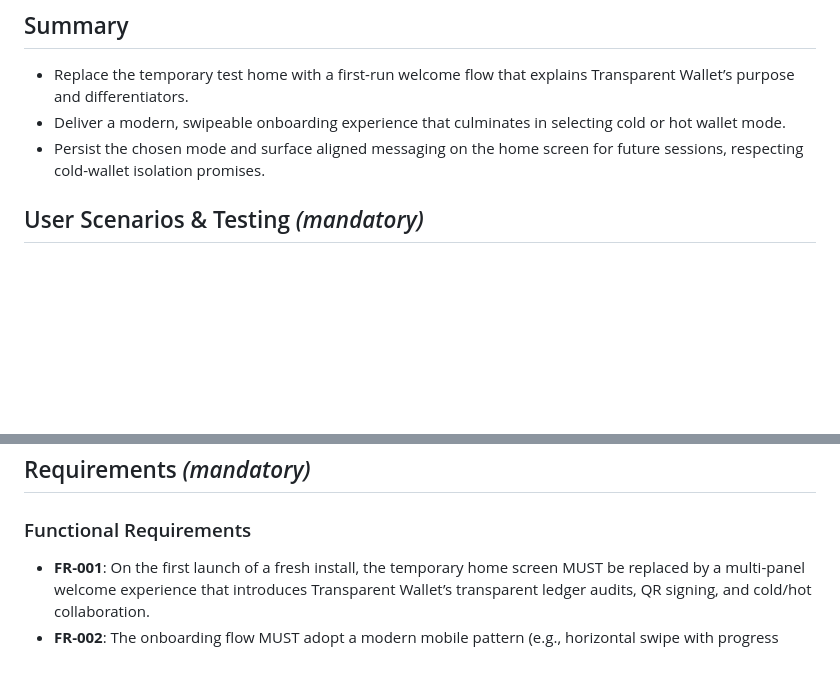
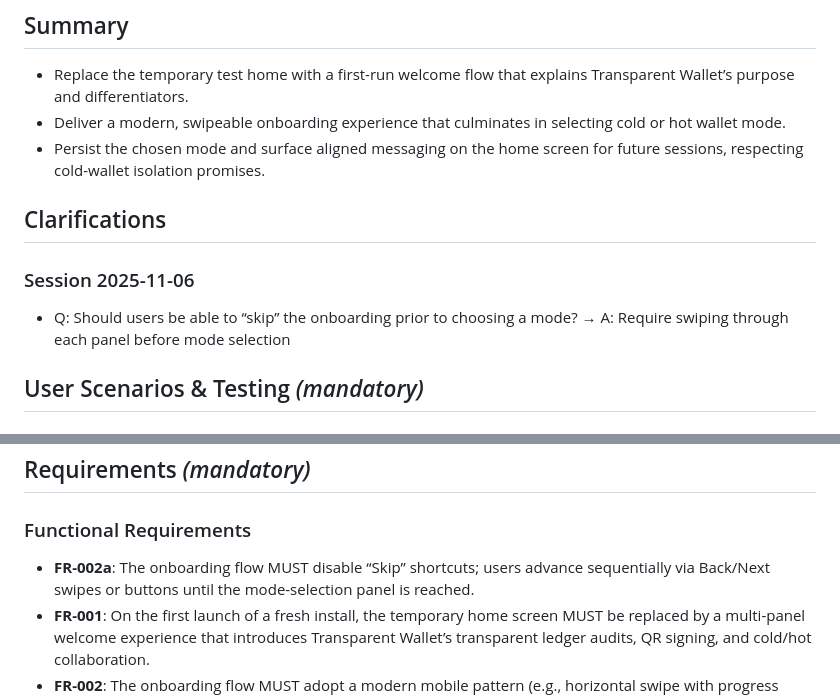
Before and after one commit to 623637646/TransparentWallet, a Markdown page: specs/001-welcome-mode-choice/spec.md, 2 parts joined by grey strips. GitHub-like rendering; blank space fills up the shorter version.

Commit message:
/speckit.clarify

```diff
--- a/specs/001-welcome-mode-choice/spec.md
+++ b/specs/001-welcome-mode-choice/spec.md
@@ -10,6 +10,11 @@
 - Replace the temporary test home with a first-run welcome flow that explains Transparent Wallet’s purpose and differentiators.
 - Deliver a modern, swipeable onboarding experience that culminates in selecting cold or hot wallet mode.
 - Persist the chosen mode and surface aligned messaging on the home screen for future sessions, respecting cold-wallet isolation promises.
+
+## Clarifications
+
+### Session 2025-11-06
+- Q: Should users be able to “skip” the onboarding prior to choosing a mode? → A: Require swiping through each panel before mode selection
 
 ## User Scenarios & Testing *(mandatory)*
 
@@ -70,6 +75,7 @@ Returning users expect the chosen mode to shape their home experience without re
 
 ### Functional Requirements
 
+- **FR-002a**: The onboarding flow MUST disable “Skip” shortcuts; users advance sequentially via Back/Next swipes or buttons until the mode-selection panel is reached.
 - **FR-001**: On the first launch of a fresh install, the temporary home screen MUST be replaced by a multi-panel welcome experience that introduces Transparent Wallet’s transparent ledger audits, QR signing, and cold/hot collaboration.
 - **FR-002**: The onboarding flow MUST adopt a modern mobile pattern (e.g., horizontal swipe with progress indicator and prominent CTA) that works with touch, keyboard focus, and screen readers across iOS, Android, and Flutter web.
 - **FR-003**: All onboarding content, CTAs, and confirmations MUST ship in English and Simplified Chinese simultaneously, with layout accommodating both languages without truncation.
```
